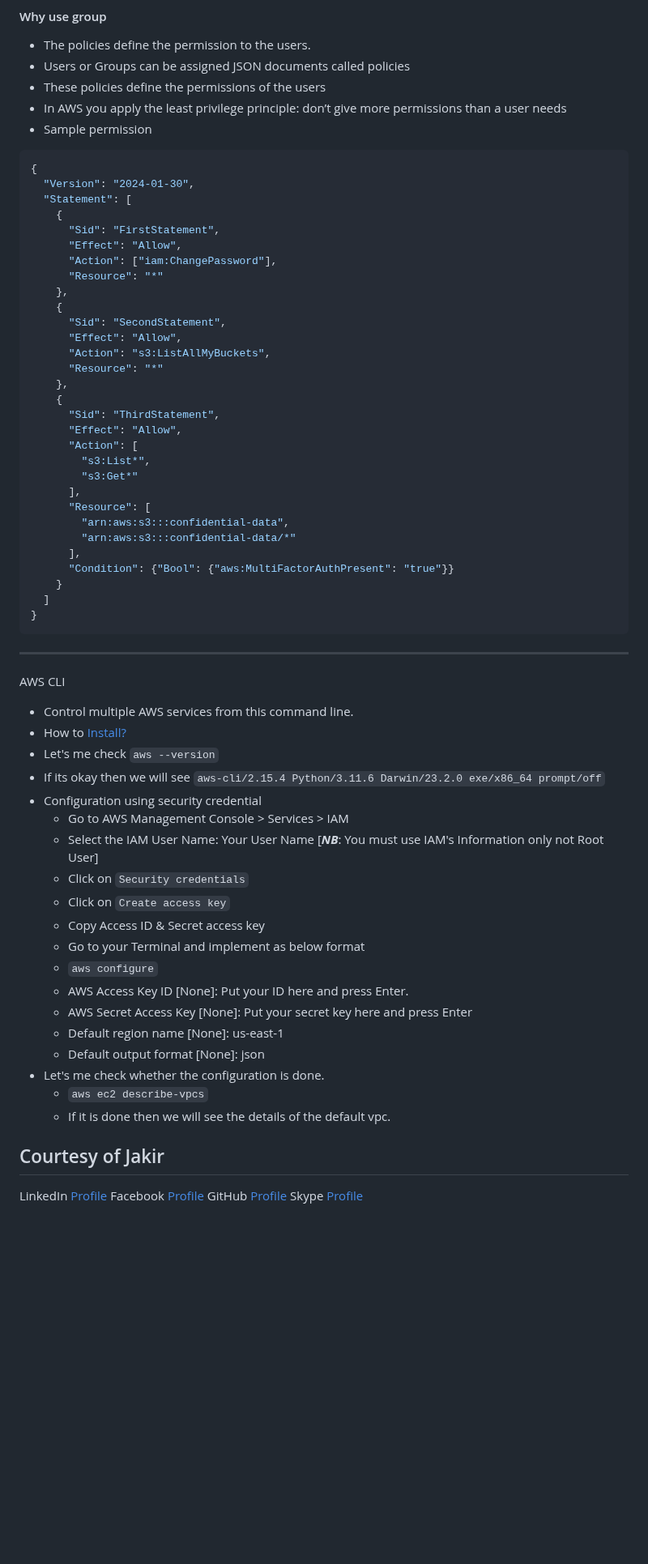
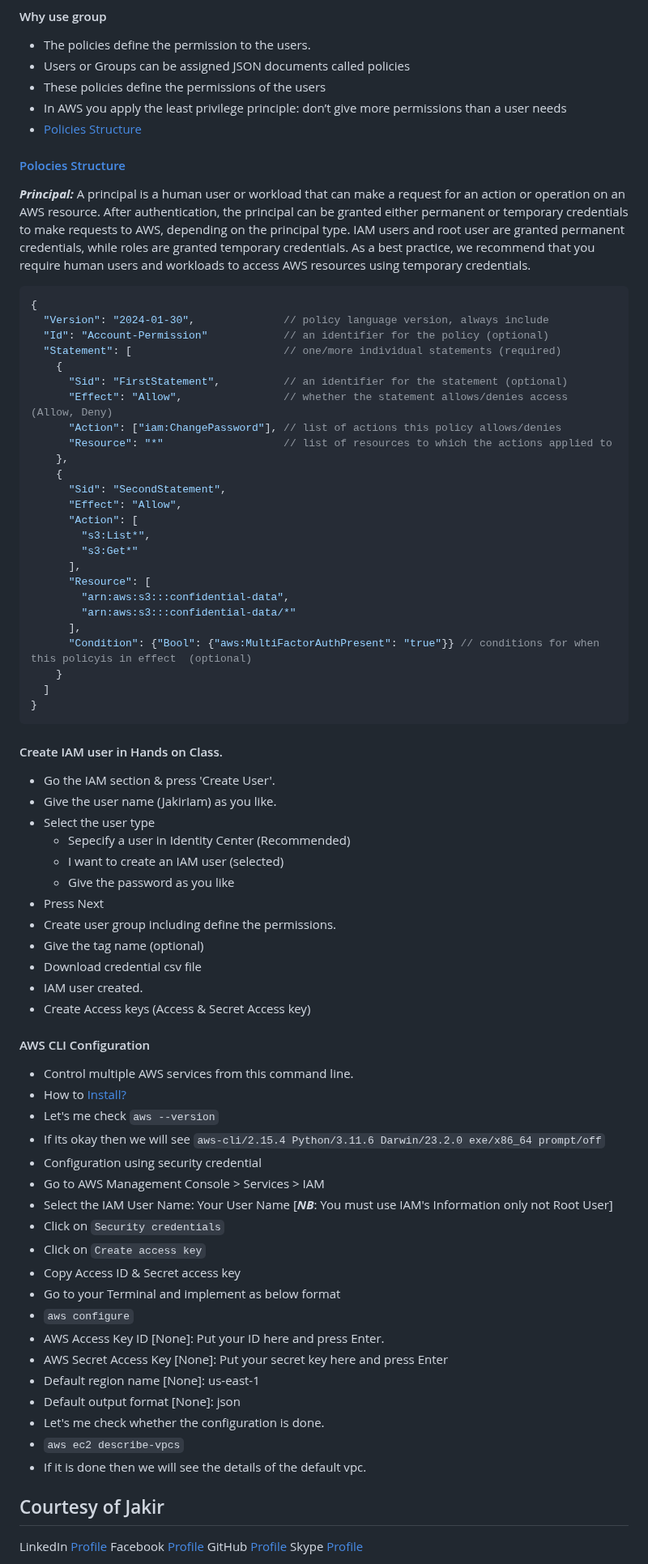
Before and after one commit to jakir-ruet/aws-practitioner-professional, a Markdown page: README.md, the part around the change. Shown at 81% size. Drawn GitHub-style; blank space fills up the shorter version.

````diff
--- a/README.md
+++ b/README.md
@@ -138,25 +138,24 @@ AWS Identity and Access Management (IAM) is a web service that helps you securel
 - Users or Groups can be assigned JSON documents called policies
 - These policies define the permissions of the users
 - In AWS you apply the least privilege principle: don’t give more permissions than a user needs
-- Sample permission
+- [Policies Structure](https://docs.aws.amazon.com/IAM/latest/UserGuide/access_policies.html)
+
+#### [Polocies Structure](https://docs.aws.amazon.com/IAM/latest/UserGuide/intro-structure.html)
+***Principal:***
+A principal is a human user or workload that can make a request for an action or operation on an AWS resource. After authentication, the principal can be granted either permanent or temporary credentials to make requests to AWS, depending on the principal type. IAM users and root user are granted permanent credentials, while roles are granted temporary credentials. As a best practice, we recommend that you require human users and workloads to access AWS resources using temporary credentials.
 ```JSON
 {
-  "Version": "2024-01-30",
-  "Statement": [
+  "Version": "2024-01-30",              // policy language version, always include
+  "Id": "Account-Permission"            // an identifier for the policy (optional)
+  "Statement": [                        // one/more individual statements (required)
     {
-      "Sid": "FirstStatement",
-      "Effect": "Allow",
-      "Action": ["iam:ChangePassword"],
-      "Resource": "*"
+      "Sid": "FirstStatement",          // an identifier for the statement (optional)
+      "Effect": "Allow",                // whether the statement allows/denies access (Allow, Deny)
+      "Action": ["iam:ChangePassword"], // list of actions this policy allows/denies
+      "Resource": "*"                   // list of resources to which the actions applied to
     },
     {
       "Sid": "SecondStatement",
-      "Effect": "Allow",
-      "Action": "s3:ListAllMyBuckets",
-      "Resource": "*"
-    },
-    {
-      "Sid": "ThirdStatement",
       "Effect": "Allow",
       "Action": [
         "s3:List*",
@@ -166,36 +165,45 @@ AWS Identity and Access Management (IAM) is a web service that helps you securel
         "arn:aws:s3:::confidential-data",
         "arn:aws:s3:::confidential-data/*"
       ],
-      "Condition": {"Bool": {"aws:MultiFactorAuthPresent": "true"}}
+      "Condition": {"Bool": {"aws:MultiFactorAuthPresent": "true"}} // conditions for when this policyis in effect  (optional)
     }
   ]
 }
 ```
+#### Create IAM user in Hands on Class.
+- Go the IAM section & press 'Create User'.
+- Give the user name (JakirIam) as you like.
+- Select the user type
+  - Sepecify a user in Identity Center (Recommended)
+  - I want to create an IAM user (selected)
+  - Give the password as you like
+- Press Next
+- Create user group including define the permissions.
+- Give the tag name (optional)
+- Download credential csv file
+- IAM user created.
+- Create Access keys (Access & Secret Access key)
 
-
-
-
--------------------------------------------------------------------------------------------------
-  AWS CLI
-   - Control multiple AWS services from this command line.
-   - How to [Install?](https://docs.aws.amazon.com/cli/latest/userguide/getting-started-install.html)
-   - Let's me check `aws --version`
-   - If its okay then we will see `aws-cli/2.15.4 Python/3.11.6 Darwin/23.2.0 exe/x86_64 prompt/off`
-   - Configuration using security credential
-     - Go to AWS Management Console > Services > IAM
-     - Select the IAM User Name: Your User Name [_**NB**_: You must use IAM's Information only not Root User]
-     - Click on `Security credentials`
-     - Click on `Create access key`
-     - Copy Access ID & Secret access key
-     - Go to your Terminal and implement as below format
-     - `aws configure`
-     - AWS Access Key ID [None]: Put your ID here and press Enter.
-     - AWS Secret Access Key [None]: Put your secret key here and press Enter
-     - Default region name [None]: us-east-1
-     - Default output format [None]: json
-   - Let's me check whether the configuration is done.
-     - `aws ec2 describe-vpcs`
-     - If it is done then we will see the details of the default vpc.
+#### AWS CLI Configuration
+- Control multiple AWS services from this command line.
+- How to [Install?](https://docs.aws.amazon.com/cli/latest/userguide/getting-started-install.html)
+- Let's me check `aws --version`
+- If its okay then we will see `aws-cli/2.15.4 Python/3.11.6 Darwin/23.2.0 exe/x86_64 prompt/off`
+- Configuration using security credential
+ - Go to AWS Management Console > Services > IAM
+ - Select the IAM User Name: Your User Name [_**NB**_: You must use IAM's Information only not Root User]
+ - Click on `Security credentials`
+ - Click on `Create access key`
+ - Copy Access ID & Secret access key
+ - Go to your Terminal and implement as below format
+ - `aws configure`
+ - AWS Access Key ID [None]: Put your ID here and press Enter.
+ - AWS Secret Access Key [None]: Put your secret key here and press Enter
+ - Default region name [None]: us-east-1
+ - Default output format [None]: json
+- Let's me check whether the configuration is done.
+ - `aws ec2 describe-vpcs`
+ - If it is done then we will see the details of the default vpc.
 
 ## Courtesy of Jakir
 
````
